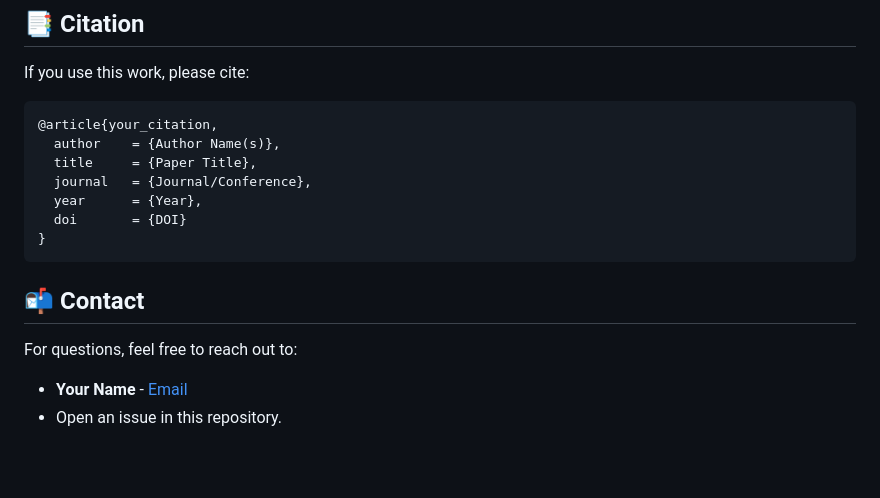
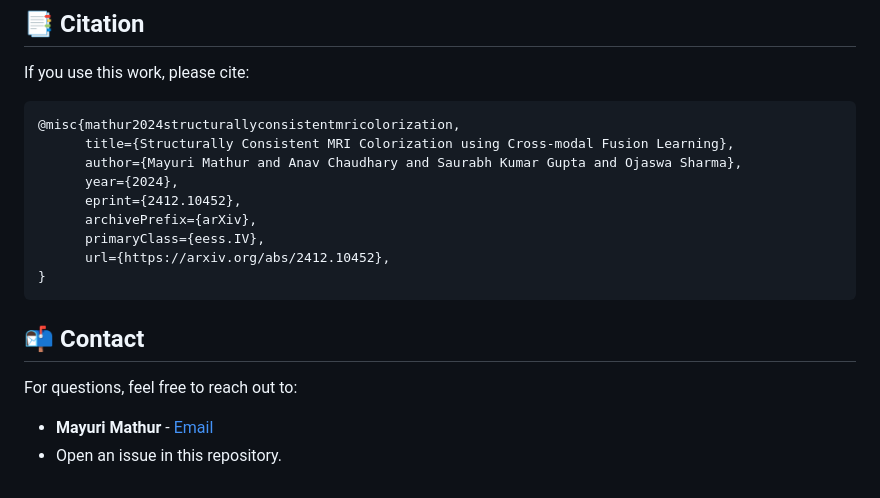
Before and after one commit to graphics-research-group/MRI-Colorization-Cross-Modal-Fusion-Learning, a Markdown page: README.md, the part around the change. Drawn GitHub-style; blank space fills up the shorter version.

Commit message:
“codeUpload”

````diff
--- a/README.md
+++ b/README.md
@@ -75,16 +75,18 @@ Include key figures, tables, or summaries from the paper. Optionally, provide li
 ## 📑 Citation
 If you use this work, please cite:
 ```bibtex
-@article{your_citation,
-  author    = {Author Name(s)},
-  title     = {Paper Title},
-  journal   = {Journal/Conference},
-  year      = {Year},
-  doi       = {DOI}
+@misc{mathur2024structurallyconsistentmricolorization,
+      title={Structurally Consistent MRI Colorization using Cross-modal Fusion Learning},
+      author={Mayuri Mathur and Anav Chaudhary and Saurabh Kumar Gupta and Ojaswa Sharma},
+      year={2024},
+      eprint={2412.10452},
+      archivePrefix={arXiv},
+      primaryClass={eess.IV},
+      url={https://arxiv.org/abs/2412.10452},
 }
 ```
 
 ## 📬 Contact
 For questions, feel free to reach out to:
-- **Your Name** - [Email](mailto:mayurim@iiitd.ac.in)
+- **Mayuri Mathur** - [Email](mailto:mayurim@iiitd.ac.in)
 - Open an issue in this repository.
````
